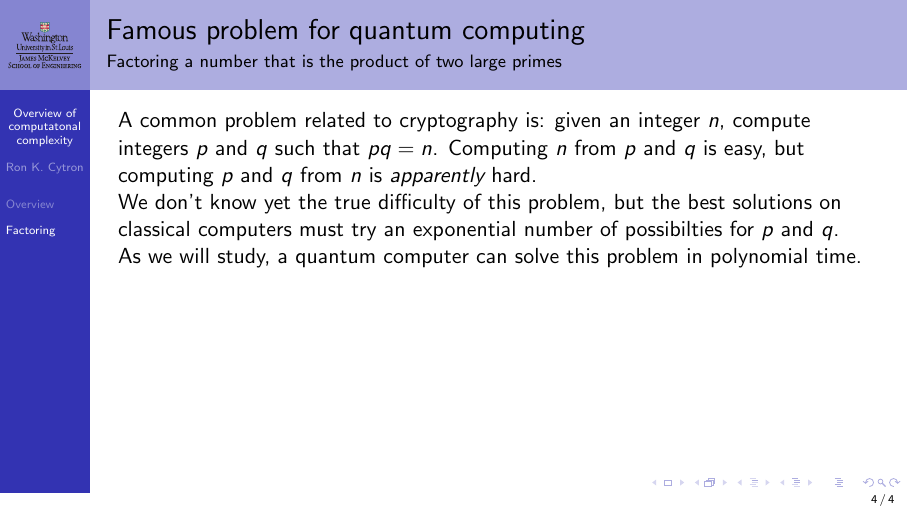
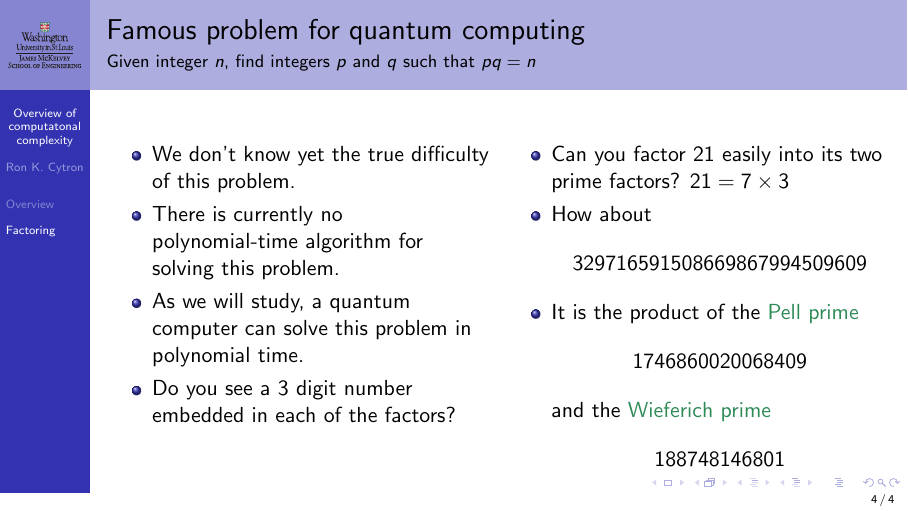
Before and after one commit to ProfRonCytron/ZeboCopy, LaTeX slides (single.tex, which reads 3.tex): page 13 of 13 before the commit and page 18 of 18 after it. Compiled offline with pdfLaTeX.

Commit message:
Update on Overleaf.

```diff
--- a/3.tex
+++ b/3.tex
@@ -86,10 +86,23 @@ Here, we can easily find an input that matches a given output, but we cannot hop
 
 \section{Factoring}
 
-\begin{frame}{Famous problem for quantum computing}{Factoring a number that is the product of two large primes}
-A common problem related to cryptography is: given an integer $n$, compute integers $p$ and $q$ such that $pq=n$.  Computing $n$ from $p$ and $q$ is easy, but computing $p$ and $q$ from $n$ is \emph{apparently} hard.
+\begin{frame}{Famous problem for quantum computing}{Given integer $n$, find integers $p$ and $q$ such that $pq=n$}
+\TwoColumns{%
 
-We don't know yet the true difficulty of this problem, but the best solutions on classical computers must try an exponential number of possibilties for $p$ and $q$.
+\begin{itemize}
+    \item We don't know yet the true difficulty of this problem.
+    \item There is currently no polynomial-time algorithm for solving this problem.
+\item<5->
+As we will study, a quantum computer can solve this problem in polynomial time.
+\item<6>{Do you see a 3 digit number embedded in each of the factors?}
+\end{itemize}
+}{
+\begin{itemize}
+    \item Can you factor 21 easily into its two prime factors?  \only<2->{$21=7\times 3$}
+    \item<3-> How about \[329716591508669867994509609\]
+    \item<4-> It is the product of the \href{https://en.wikipedia.org/wiki/Pell_number\#Primes_and_squares}{Pell prime} \[1746860020068409\]
+    and the \href{https://en.wikipedia.org/wiki/Wieferich_prime}{Wieferich prime} \[188748146801\]
 
-As we will study, a quantum computer can solve this problem in polynomial time.
+\end{itemize}
+}
 \end{frame}
```
